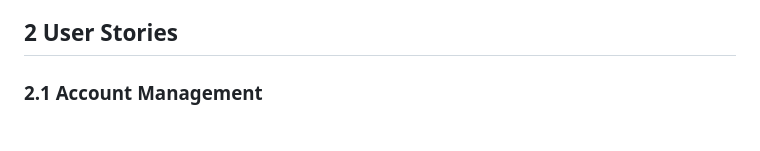
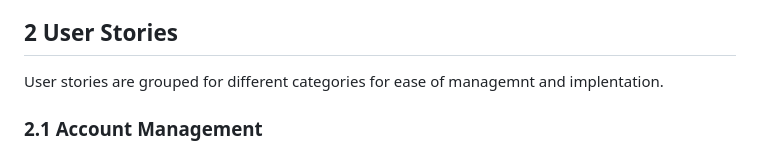
Before and after one commit to kyleczhang/cits5505-tournament-management-system, a Markdown page: checkpoint-2-doc.md, the part around the change. GitHub-like rendering.

Commit message:
Updated text in the user stories section.

```diff
--- a/checkpoint-2-doc.md
+++ b/checkpoint-2-doc.md
@@ -27,6 +27,7 @@ It provides a platform for cricket enthusiasts, league organizers, and casual pl
 **Bootstrap 5**: We used Bootstrap 5 in our individual assignments so it is the framework everyone is most familiar with. Compared to writing vanilla HTML and CSS from scratch, Bootstrap provides a large set of ready-to-use components and a responsive grid system, it can speed up development significantly and gives pages a polished, consistent look with less effort.
 
 ## 2 User Stories
+User stories are grouped for different categories for ease of managemnt and implentation.
 
 ### 2.1 Account Management
 
```
